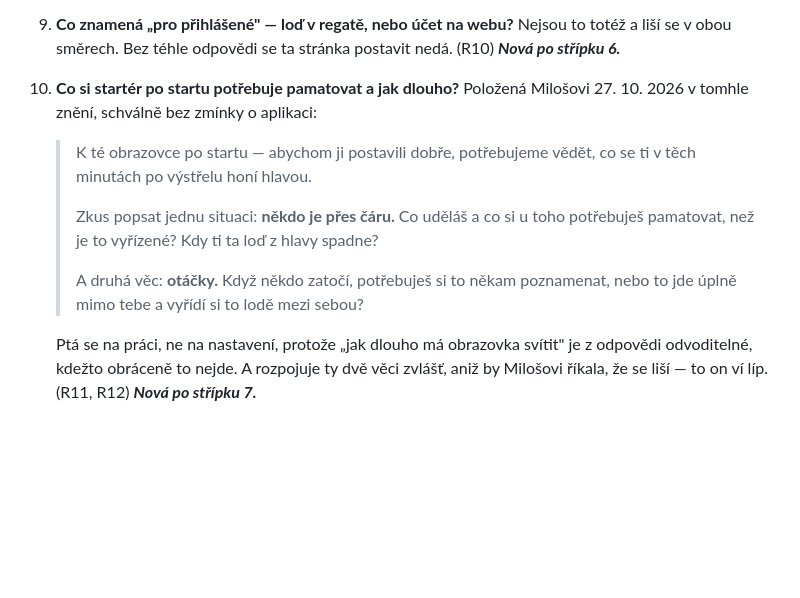
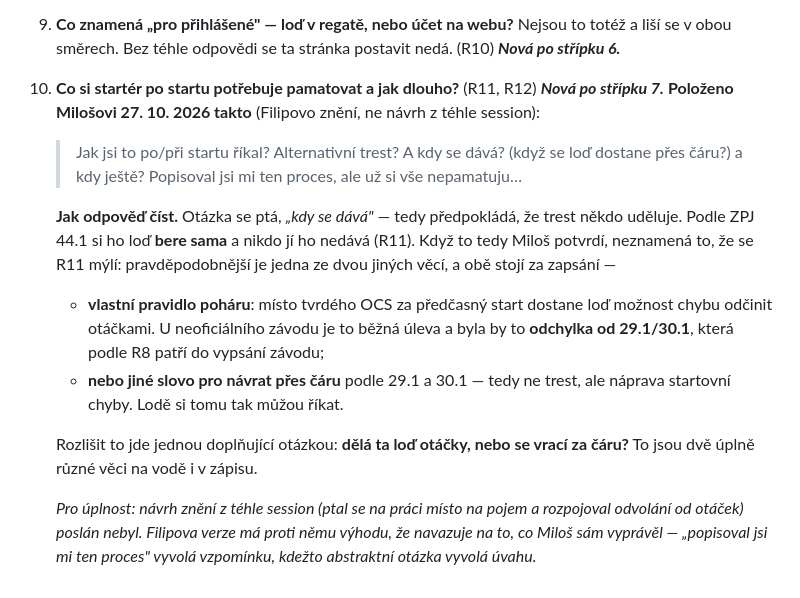
Before and after one commit to file-pb/orlickypohar, a Markdown page: docs/OPONENTURA-ROZHODCI.md, the part around the change. GitHub-like rendering; blank space fills up the shorter version.

Commit message:
Otázka 10 byla položena jinak, než dokument tvrdil
Filip poslal Milošovi vlastní znění, ne návrh z téhle session. Dokument
u otázky 10 tvrdil „položená v tomhle znění“, takže to bylo nepravdivé
hned, jak se to rozešlo — opraveno na doslovný text toho, co Miloš
doopravdy dostal.

Přidáno, jak odpověď číst. Otázka se ptá „kdy se dává“, tedy předpokládá
udělovaný trest, kdežto podle 44.1 si ho loď bere sama. Když to Miloš
potvrdí, R11 se tím nevyvrací — pravděpodobnější je vlastní pravidlo
poháru (otáčky místo tvrdého OCS, což by byla odchylka od 29.1/30.1 do
vypsání závodu), nebo jen jiné pojmenování návratu za čáru. Rozliší to
jediná doplňující otázka: dělá ta loď otáčky, nebo se vrací?

```diff
--- a/docs/OPONENTURA-ROZHODCI.md
+++ b/docs/OPONENTURA-ROZHODCI.md
@@ -1357,19 +1357,30 @@ nejsou (šest otázek z návodu je na s. 23 a ty platí dál):
 9. **Co znamená „pro přihlášené" — loď v regatě, nebo účet na webu?** Nejsou to
    totéž a liší se v obou směrech. Bez téhle odpovědi se ta stránka postavit
    nedá. (R10) ***Nová po střípku 6.***
-10. **Co si startér po startu potřebuje pamatovat a jak dlouho?** Položená
-    Milošovi 27. 10. 2026 v tomhle znění, schválně bez zmínky o aplikaci:
+10. **Co si startér po startu potřebuje pamatovat a jak dlouho?** (R11, R12)
+    ***Nová po střípku 7.*** **Položeno Milošovi 27. 10. 2026 takto** (Filipovo
+    znění, ne návrh z téhle session):
 
-    > K té obrazovce po startu — abychom ji postavili dobře, potřebujeme vědět,
-    > co se ti v těch minutách po výstřelu honí hlavou.
-    >
-    > Zkus popsat jednu situaci: **někdo je přes čáru.** Co uděláš a co si u toho
-    > potřebuješ pamatovat, než je to vyřízené? Kdy ti ta loď z hlavy spadne?
-    >
-    > A druhá věc: **otáčky.** Když někdo zatočí, potřebuješ si to někam
-    > poznamenat, nebo to jde úplně mimo tebe a vyřídí si to lodě mezi sebou?
+    > Jak jsi to po/při startu říkal? Alternativní trest? A kdy se dává? (když
+    > se loď dostane přes čáru?) a kdy ještě? Popisoval jsi mi ten proces, ale
+    > už si vše nepamatuju…
 
-    Ptá se na práci, ne na nastavení, protože „jak dlouho má obrazovka svítit"
-    je z odpovědi odvoditelné, kdežto obráceně to nejde. A rozpojuje ty dvě věci
-    zvlášť, aniž by Milošovi říkala, že se liší — to on ví líp. (R11, R12)
-    ***Nová po střípku 7.***
+    **Jak odpověď číst.** Otázka se ptá, *„kdy se dává"* — tedy předpokládá, že
+    trest někdo uděluje. Podle ZPJ 44.1 si ho loď **bere sama** a nikdo jí ho
+    nedává (R11). Když to tedy Miloš potvrdí, neznamená to, že se R11 mýlí:
+    pravděpodobnější je jedna ze dvou jiných věcí, a obě stojí za zapsání —
+
+    - **vlastní pravidlo poháru**: místo tvrdého OCS za předčasný start dostane
+      loď možnost chybu odčinit otáčkami. U neoficiálního závodu je to běžná
+      úleva a byla by to **odchylka od 29.1/30.1**, která podle R8 patří do
+      vypsání závodu;
+    - **nebo jiné slovo pro návrat přes čáru** podle 29.1 a 30.1 — tedy ne
+      trest, ale náprava startovní chyby. Lodě si tomu tak můžou říkat.
+
+    Rozlišit to jde jednou doplňující otázkou: **dělá ta loď otáčky, nebo se
+    vrací za čáru?** To jsou dvě úplně různé věci na vodě i v zápisu.
+
+    *Pro úplnost: návrh znění z téhle session (ptal se na práci místo na pojem
+    a rozpojoval odvolání od otáček) poslán nebyl. Filipova verze má proti němu
+    výhodu, že navazuje na to, co Miloš sám vyprávěl — „popisoval jsi mi ten
+    proces" vyvolá vzpomínku, kdežto abstraktní otázka vyvolá úvahu.*
```
